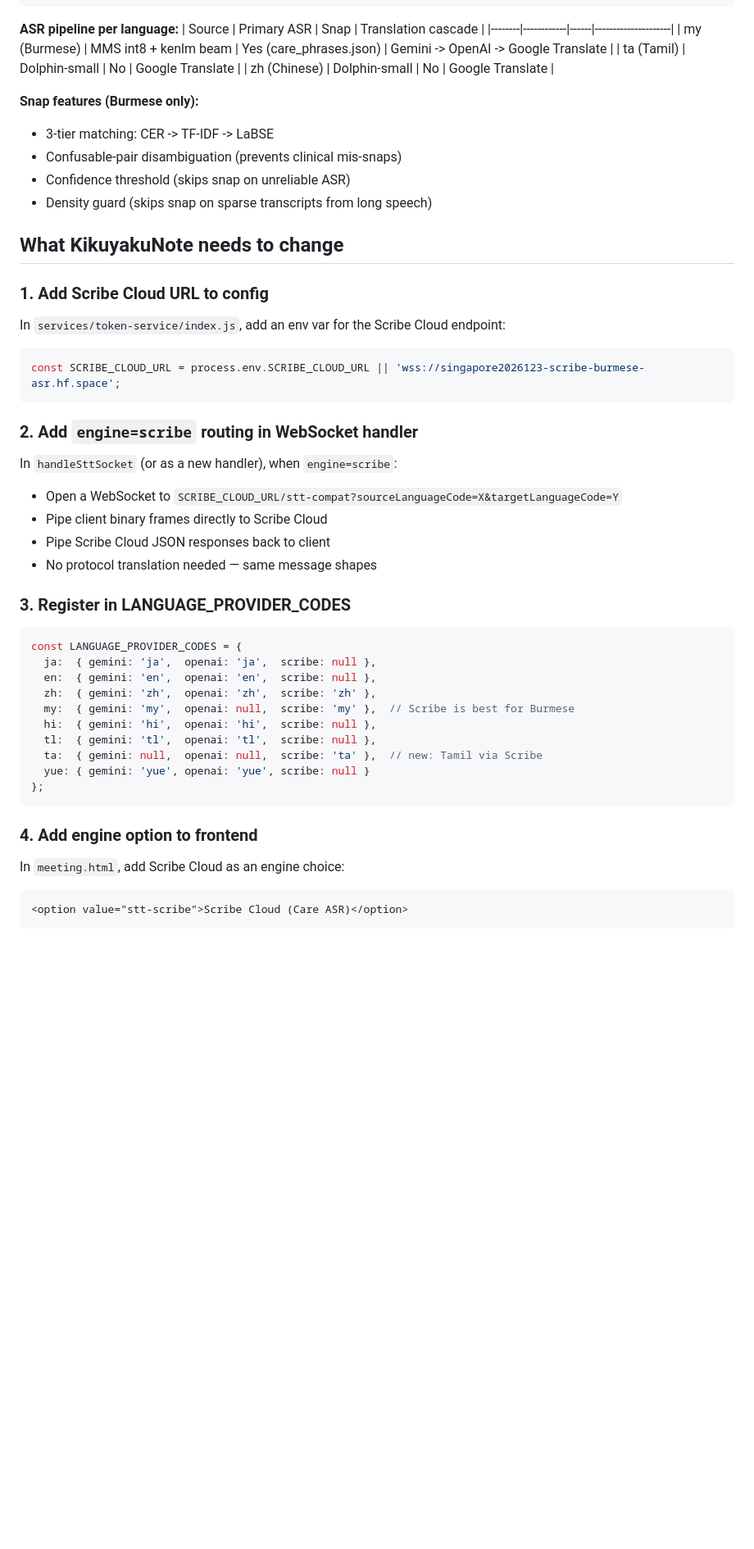
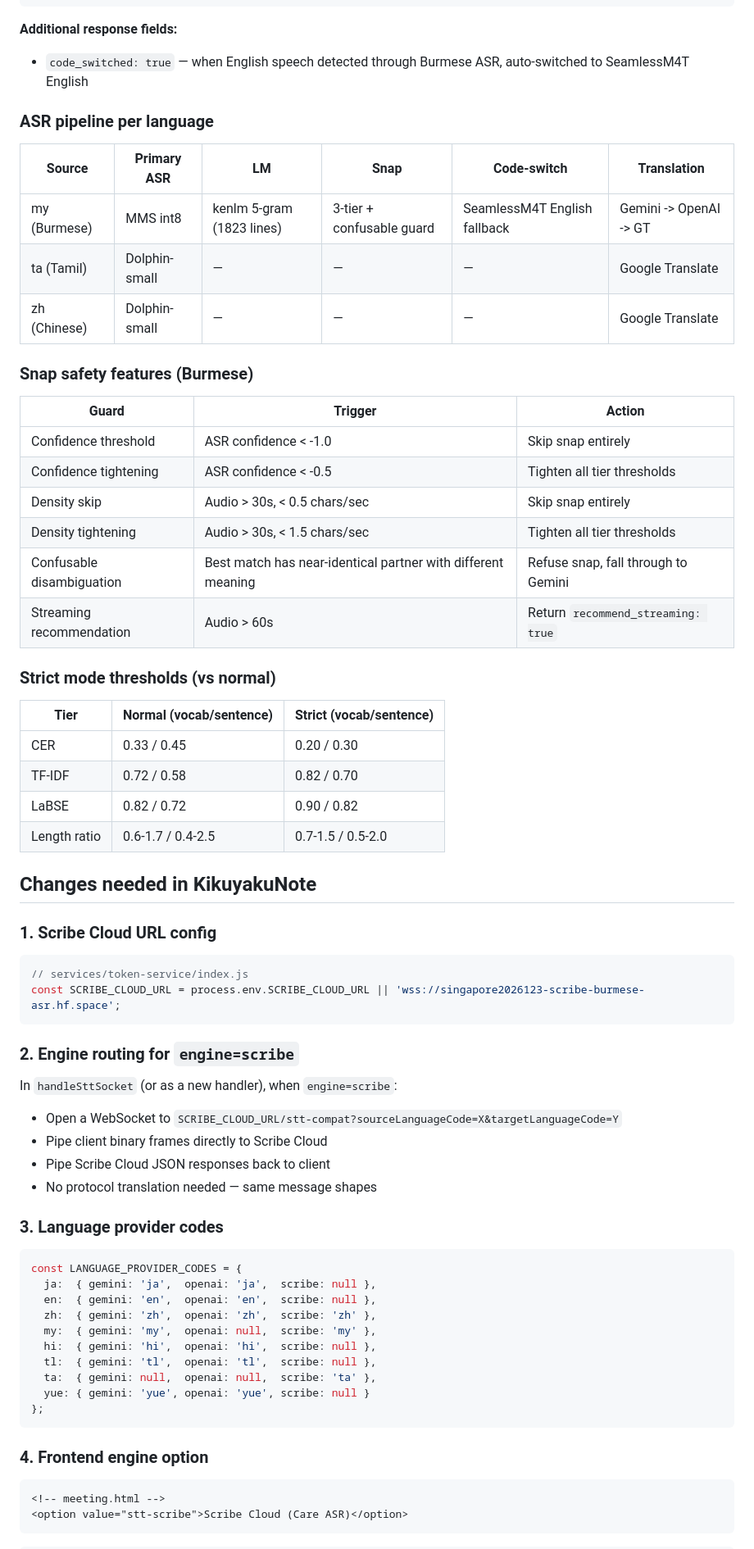
Before and after one commit to singapore2026123/scribe-cloud, a Markdown page: docs/kikuyakunote-integration.md, the part around one of its changes. Shown at 82% size. Drawn GitHub-style; blank space fills up the shorter version.

````diff
--- a/docs/kikuyakunote-integration.md
+++ b/docs/kikuyakunote-integration.md
@@ -32,30 +52,47 @@ Client                          Server
   |<-- {type:"speech_end"} ---------|
 ```
 
-**ASR pipeline per language:**
-| Source | Primary ASR | Snap | Translation cascade |
-|--------|------------|------|---------------------|
-| my (Burmese) | MMS int8 + kenlm beam | Yes (care_phrases.json) | Gemini -> OpenAI -> Google Translate |
-| ta (Tamil) | Dolphin-small | No | Google Translate |
-| zh (Chinese) | Dolphin-small | No | Google Translate |
+**Additional response fields:**
+- `code_switched: true` — when English speech detected through Burmese ASR, auto-switched to SeamlessM4T English
 
-**Snap features (Burmese only):**
-- 3-tier matching: CER -> TF-IDF -> LaBSE
-- Confusable-pair disambiguation (prevents clinical mis-snaps)
-- Confidence threshold (skips snap on unreliable ASR)
-- Density guard (skips snap on sparse transcripts from long speech)
+### ASR pipeline per language
 
-## What KikuyakuNote needs to change
+| Source | Primary ASR | LM | Snap | Code-switch | Translation |
+|--------|------------|-----|------|-------------|-------------|
+| my (Burmese) | MMS int8 | kenlm 5-gram (1823 lines) | 3-tier + confusable guard | SeamlessM4T English fallback | Gemini -> OpenAI -> GT |
+| ta (Tamil) | Dolphin-small | — | — | — | Google Translate |
+| zh (Chinese) | Dolphin-small | — | — | — | Google Translate |
 
-### 1. Add Scribe Cloud URL to config
+### Snap safety features (Burmese)
 
-In `services/token-service/index.js`, add an env var for the Scribe Cloud endpoint:
+| Guard | Trigger | Action |
+|-------|---------|--------|
+| Confidence threshold | ASR confidence < -1.0 | Skip snap entirely |
+| Confidence tightening | ASR confidence < -0.5 | Tighten all tier thresholds |
+| Density skip | Audio > 30s, < 0.5 chars/sec | Skip snap entirely |
+| Density tightening | Audio > 30s, < 1.5 chars/sec | Tighten all tier thresholds |
+| Confusable disambiguation | Best match has near-identical partner with different meaning | Refuse snap, fall through to Gemini |
+| Streaming recommendation | Audio > 60s | Return `recommend_streaming: true` |
+
+### Strict mode thresholds (vs normal)
+
+| Tier | Normal (vocab/sentence) | Strict (vocab/sentence) |
+|------|------------------------|------------------------|
+| CER | 0.33 / 0.45 | 0.20 / 0.30 |
+| TF-IDF | 0.72 / 0.58 | 0.82 / 0.70 |
+| LaBSE | 0.82 / 0.72 | 0.90 / 0.82 |
+| Length ratio | 0.6-1.7 / 0.4-2.5 | 0.7-1.5 / 0.5-2.0 |
+
+## Changes needed in KikuyakuNote
+
+### 1. Scribe Cloud URL config
 
 ```js
+// services/token-service/index.js
 const SCRIBE_CLOUD_URL = process.env.SCRIBE_CLOUD_URL || 'wss://singapore2026123-scribe-burmese-asr.hf.space';
 ```
 
-### 2. Add `engine=scribe` routing in WebSocket handler
+### 2. Engine routing for `engine=scribe`
 
 In `handleSttSocket` (or as a new handler), when `engine=scribe`:
 - Open a WebSocket to `SCRIBE_CLOUD_URL/stt-compat?sourceLanguageCode=X&targetLanguageCode=Y`
@@ -63,26 +100,25 @@ In `handleSttSocket` (or as a new handler), when `engine=scribe`:
 - Pipe Scribe Cloud JSON responses back to client
 - No protocol translation needed — same message shapes
 
-### 3. Register in LANGUAGE_PROVIDER_CODES
+### 3. Language provider codes
 
 ```js
 const LANGUAGE_PROVIDER_CODES = {
   ja:  { gemini: 'ja',  openai: 'ja',  scribe: null },
   en:  { gemini: 'en',  openai: 'en',  scribe: null },
   zh:  { gemini: 'zh',  openai: 'zh',  scribe: 'zh' },
-  my:  { gemini: 'my',  openai: null,  scribe: 'my' },  // Scribe is best for Burmese
+  my:  { gemini: 'my',  openai: null,  scribe: 'my' },
   hi:  { gemini: 'hi',  openai: 'hi',  scribe: null },
   tl:  { gemini: 'tl',  openai: 'tl',  scribe: null },
-  ta:  { gemini: null,  openai: null,  scribe: 'ta' },  // new: Tamil via Scribe
+  ta:  { gemini: null,  openai: null,  scribe: 'ta' },
   yue: { gemini: 'yue', openai: 'yue', scribe: null }
 };
 ```
 
-### 4. Add engine option to frontend
-
-In `meeting.html`, add Scribe Cloud as an engine choice:
+### 4. Frontend engine option
 
 ```html
+<!-- meeting.html -->
 <option value="stt-scribe">Scribe Cloud (Care ASR)</option>
 ```
 
````
Also changed, not shown: other parts of docs/kikuyakunote-integration.md (+68 -19 lines).
